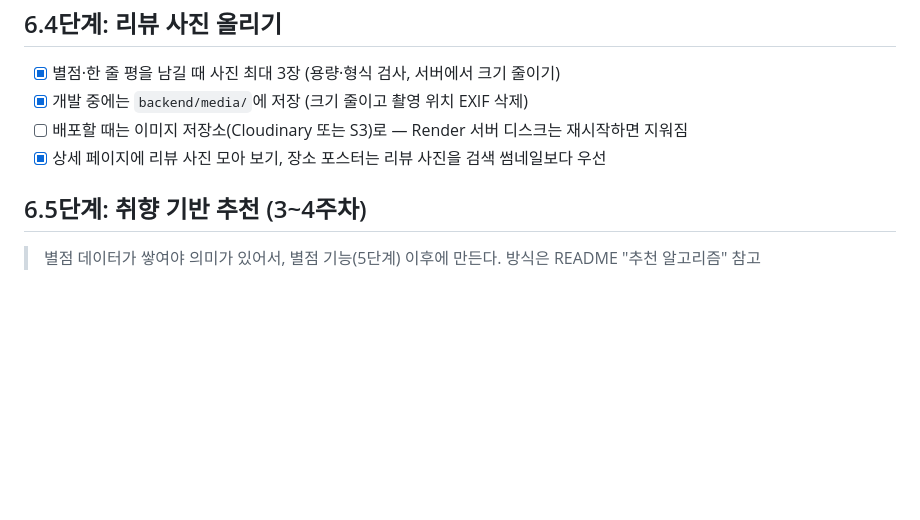
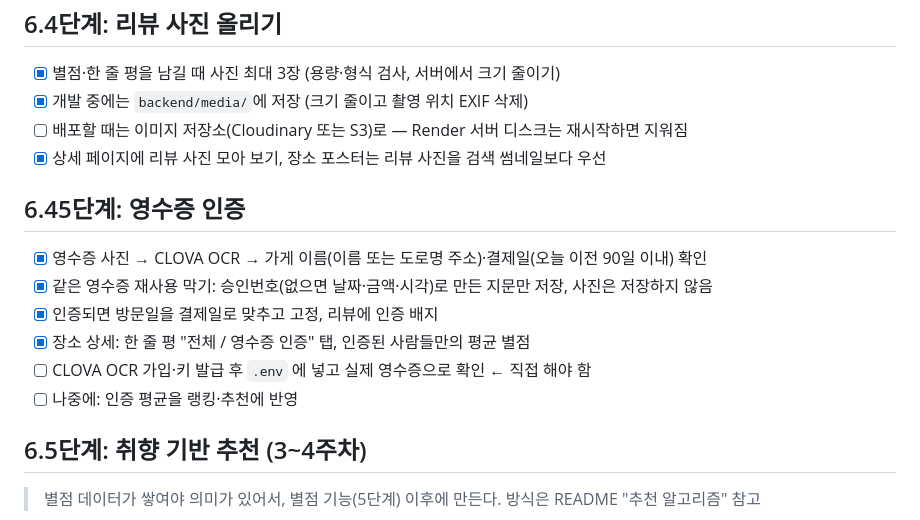
Before and after one commit to yurimirimiq/cafe-pedia, a Markdown page: docs/ROADMAP.md, the part around the change. Drawn GitHub-style; blank space fills up the shorter version.

```diff
--- a/docs/ROADMAP.md
+++ b/docs/ROADMAP.md
@@ -133,6 +133,15 @@ cafe-pedia/
 - [ ] 배포할 때는 이미지 저장소(Cloudinary 또는 S3)로 — Render 서버 디스크는 재시작하면 지워짐
 - [x] 상세 페이지에 리뷰 사진 모아 보기, 장소 포스터는 리뷰 사진을 검색 썸네일보다 우선
 
+## 6.45단계: 영수증 인증
+
+- [x] 영수증 사진 → CLOVA OCR → 가게 이름(이름 또는 도로명 주소)·결제일(오늘 이전 90일 이내) 확인
+- [x] 같은 영수증 재사용 막기: 승인번호(없으면 날짜·금액·시각)로 만든 지문만 저장, 사진은 저장하지 않음
+- [x] 인증되면 방문일을 결제일로 맞추고 고정, 리뷰에 인증 배지
+- [x] 장소 상세: 한 줄 평 "전체 / 영수증 인증" 탭, 인증된 사람들만의 평균 별점
+- [ ] CLOVA OCR 가입·키 발급 후 `.env` 에 넣고 실제 영수증으로 확인 ← 직접 해야 함
+- [ ] 나중에: 인증 평균을 랭킹·추천에 반영
+
 ## 6.5단계: 취향 기반 추천 (3~4주차)
 
 > 별점 데이터가 쌓여야 의미가 있어서, 별점 기능(5단계) 이후에 만든다. 방식은 README "추천 알고리즘" 참고
```
Also changed, not shown: README.md (+2 -0 lines), docs/mockup-receipt.png (added), 12 other files.
